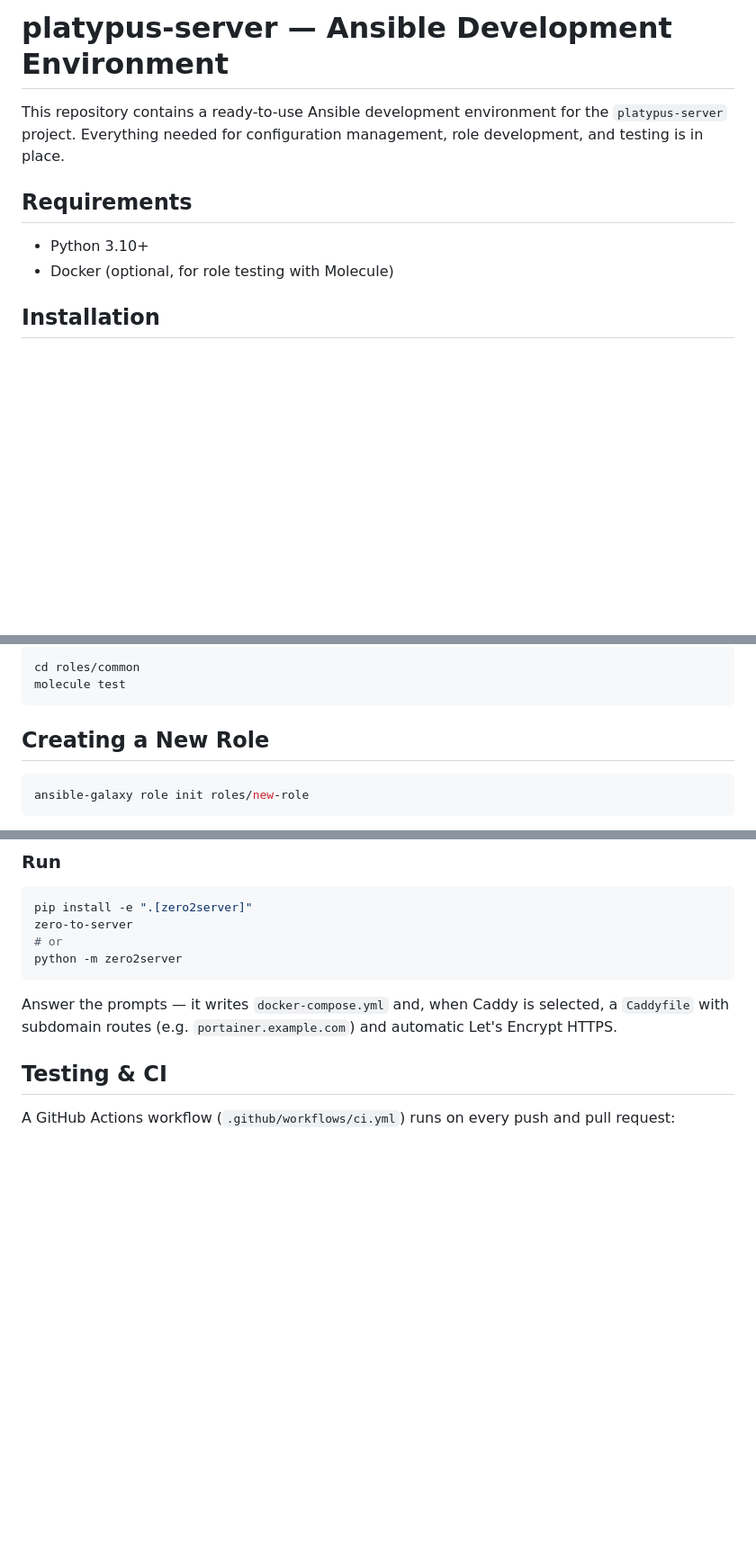
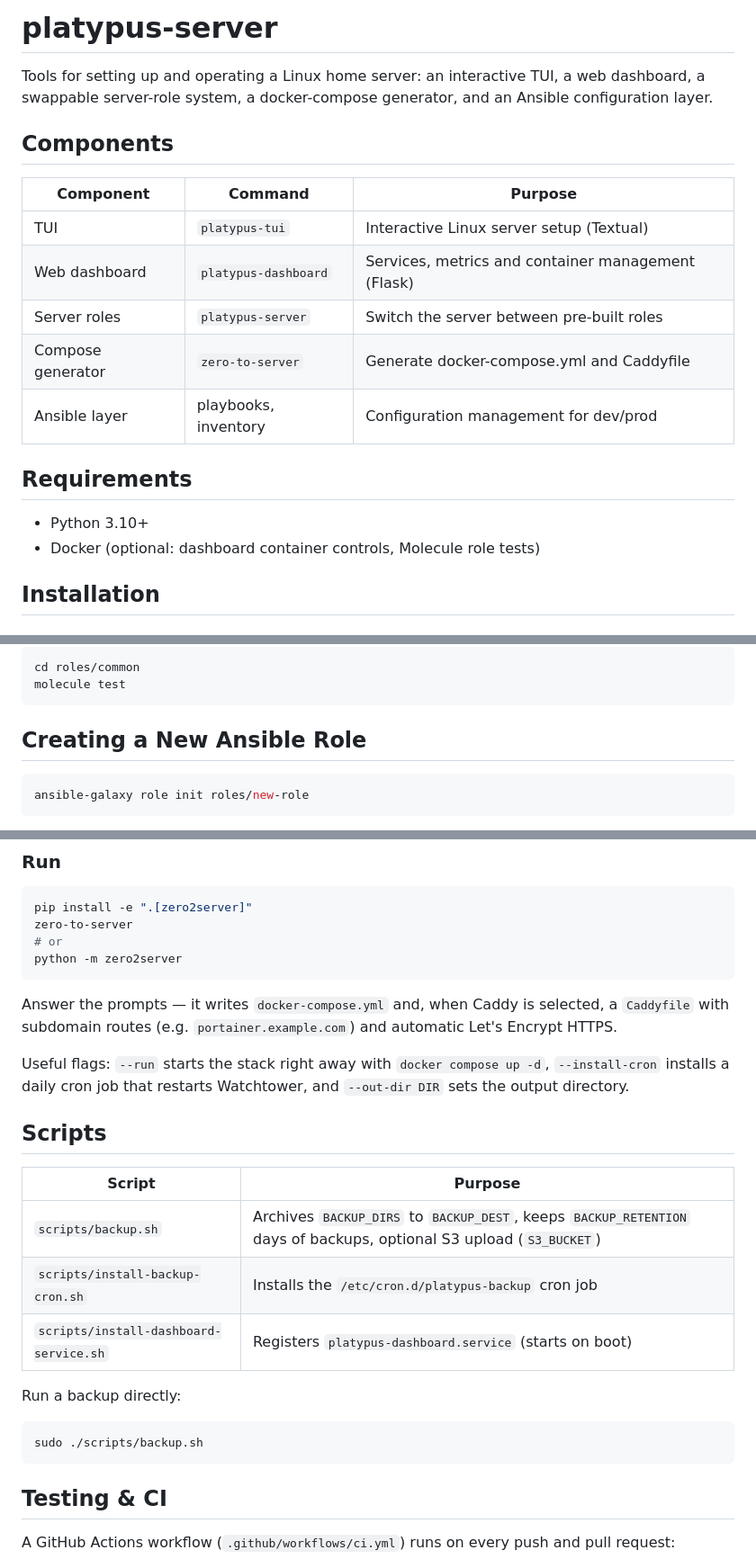
Before and after one commit to aebayav/platypus-server, a Markdown page: README.md, 3 parts joined by grey strips. Shown at 90% size. GitHub-like rendering; blank space fills up the shorter version.

````diff
--- a/README.md
+++ b/README.md
@@ -1,13 +1,23 @@
-# platypus-server — Ansible Development Environment
+# platypus-server
 
-This repository contains a ready-to-use Ansible development environment for the
-`platypus-server` project. Everything needed for configuration management, role
-development, and testing is in place.
+Tools for setting up and operating a Linux home server: an interactive TUI,
+a web dashboard, a swappable server-role system, a docker-compose generator,
+and an Ansible configuration layer.
+
+## Components
+
+| Component | Command | Purpose |
+|---|---|---|
+| TUI | `platypus-tui` | Interactive Linux server setup (Textual) |
+| Web dashboard | `platypus-dashboard` | Services, metrics and container management (Flask) |
+| Server roles | `platypus-server` | Switch the server between pre-built roles |
+| Compose generator | `zero-to-server` | Generate docker-compose.yml and Caddyfile |
+| Ansible layer | playbooks, inventory | Configuration management for dev/prod |
 
 ## Requirements
 
 - Python 3.10+
-- Docker (optional, for role testing with Molecule)
+- Docker (optional: dashboard container controls, Molecule role tests)
 
 ## Installation
 
@@ -98,7 +133,7 @@ cd roles/common
 molecule test
 ```
 
-## Creating a New Role
+## Creating a New Ansible Role
 
 ```bash
 ansible-galaxy role init roles/new-role
@@ -221,6 +306,24 @@ python -m zero2server
 Answer the prompts — it writes `docker-compose.yml` and, when Caddy is
 selected, a `Caddyfile` with subdomain routes (e.g. `portainer.example.com`)
 and automatic Let's Encrypt HTTPS.
+
+Useful flags: `--run` starts the stack right away with `docker compose up -d`,
+`--install-cron` installs a daily cron job that restarts Watchtower, and
+`--out-dir DIR` sets the output directory.
+
+## Scripts
+
+| Script | Purpose |
+|---|---|
+| `scripts/backup.sh` | Archives `BACKUP_DIRS` to `BACKUP_DEST`, keeps `BACKUP_RETENTION` days of backups, optional S3 upload (`S3_BUCKET`) |
+| `scripts/install-backup-cron.sh` | Installs the `/etc/cron.d/platypus-backup` cron job |
+| `scripts/install-dashboard-service.sh` | Registers `platypus-dashboard.service` (starts on boot) |
+
+Run a backup directly:
+
+```bash
+sudo ./scripts/backup.sh
+```
 
 ## Testing & CI
 
````
Also changed, not shown: other parts of README.md (+94 -18 lines).
